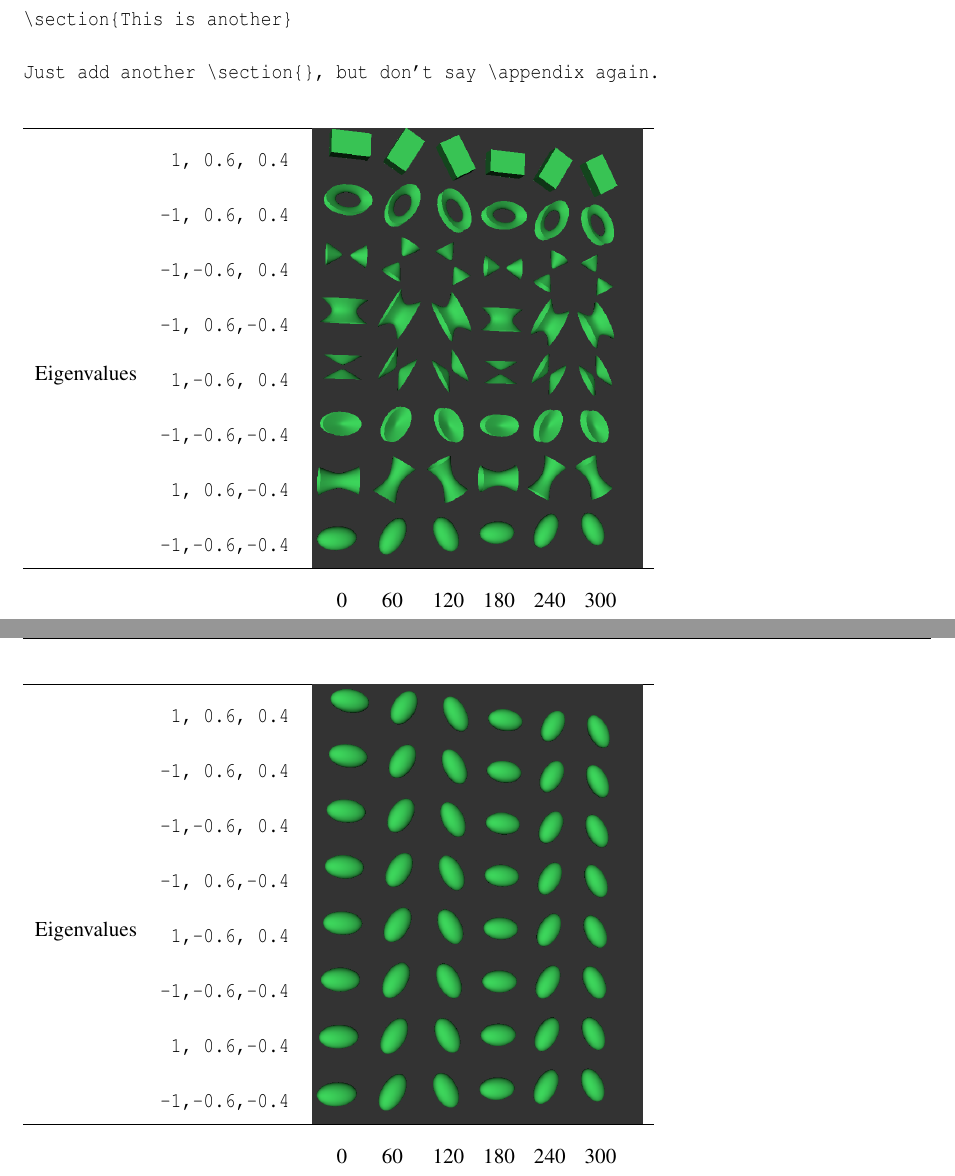
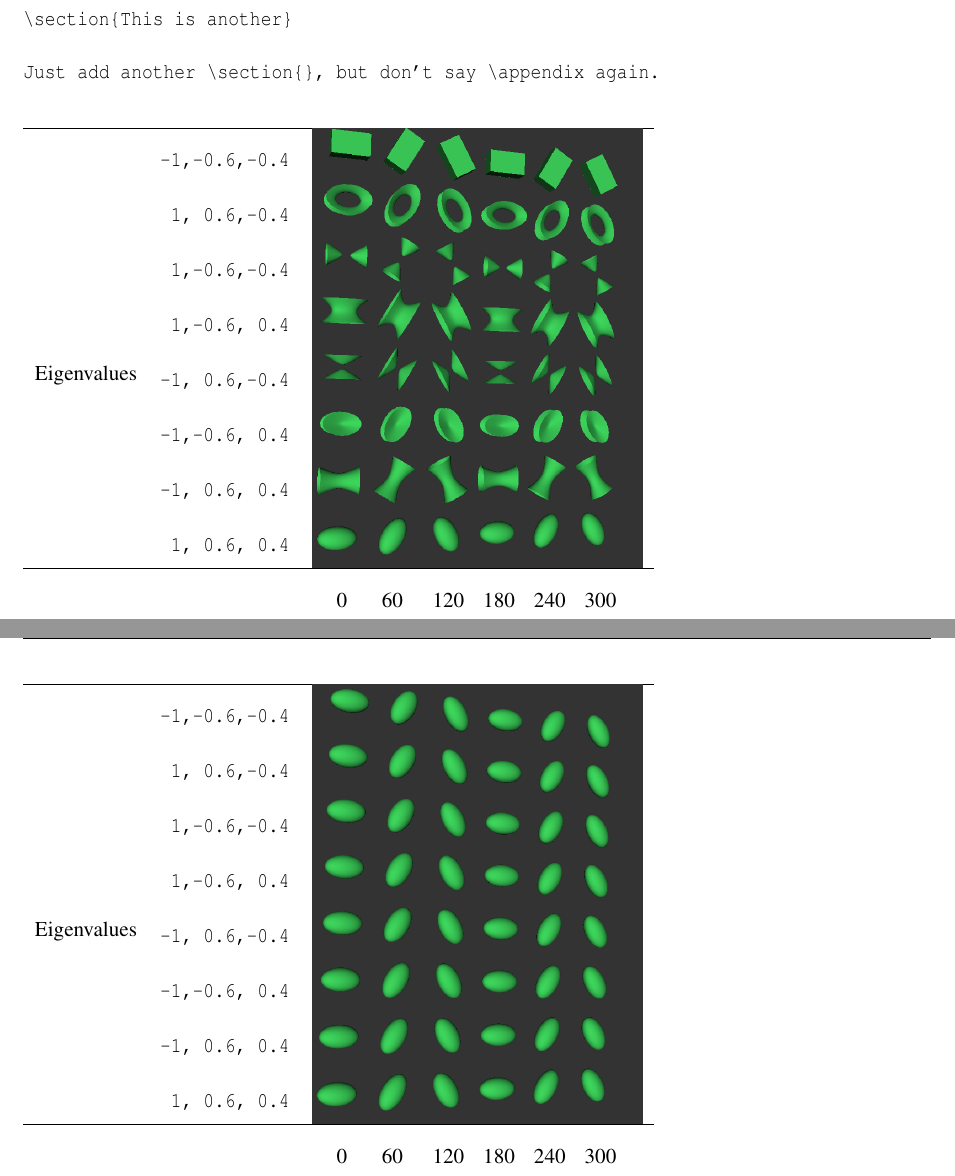
Before and after one commit to KitwareMedical/VTKSignedTensorDoc, a LaTeX thesis (VTKSignedTensor.tex): two parts of pages 3 and 4 of 4, joined at a grey line, cut so that both start at the same text. Compiled offline with pdfLaTeX.

Commit message:
DOC: Fix the eigenvalue table labels.

```diff
--- a/VTKSignedTensor.tex
+++ b/VTKSignedTensor.tex
@@ -220,14 +220,14 @@ Just add another \section{}, but don't say \appendix again.
   \begin{tabular}{cc p{0.01cm}p{0.4cm}p{0.5cm}p{0.5cm}p{0.5cm}p{0.5cm}p{0.5cm}}
     \hline
     \multirow{9}{*}{Eigenvalues}
-    &\texttt{ 1, 0.6, 0.4}&\multicolumn{7}{l}{\multirow{8}{*}{\includegraphics[width=6cm]{SignedEigenvalueTensorGlyphMatrix}}} \\
+    &\texttt{-1,-0.6,-0.4}&\multicolumn{7}{l}{\multirow{8}{*}{\includegraphics[width=6cm]{SignedEigenvalueTensorGlyphMatrix}}} \\
+    &\texttt{ 1, 0.6,-0.4}& & & & & & & \\
+    &\texttt{ 1,-0.6,-0.4}& & & & & & & \\
+    &\texttt{ 1,-0.6, 0.4}& & & & & & & \\
+    &\texttt{-1, 0.6,-0.4}& & & & & & & \\
+    &\texttt{-1,-0.6, 0.4}& & & & & & & \\
     &\texttt{-1, 0.6, 0.4}& & & & & & & \\
-    &\texttt{-1,-0.6, 0.4}& & & & & & & \\
-    &\texttt{-1, 0.6,-0.4}& & & & & & & \\
-    &\texttt{ 1,-0.6, 0.4}& & & & & & & \\
-    &\texttt{-1,-0.6,-0.4}& & & & & & & \\
-    &\texttt{ 1, 0.6,-0.4}& & & & & & & \\
-    &\texttt{-1,-0.6,-0.4}& & & & & & & \\
+    &\texttt{ 1, 0.6, 0.4}& & & & & & & \\
     \hline
     \multicolumn{2}{c}{}& & 0 & 60 & 120 & 180 & 240 & 300 \\ [-1.1em]
     \multicolumn{2}{c}{}& \multicolumn{7}{c}{Angle [degrees]} \\
@@ -243,14 +243,14 @@ Just add another \section{}, but don't say \appendix again.
   \begin{tabular}{cc p{0.01cm}p{0.4cm}p{0.5cm}p{0.5cm}p{0.5cm}p{0.5cm}p{0.5cm}}
     \hline
     \multirow{9}{*}{Eigenvalues}
-    &\texttt{ 1, 0.6, 0.4}&\multicolumn{7}{l}{\multirow{8}{*}{\includegraphics[width=6cm]{TensorGlyphMatrix}}} \\
+    &\texttt{-1,-0.6,-0.4}&\multicolumn{7}{l}{\multirow{8}{*}{\includegraphics[width=6cm]{TensorGlyphMatrix}}} \\
+    &\texttt{ 1, 0.6,-0.4}& & & & & & & \\
+    &\texttt{ 1,-0.6,-0.4}& & & & & & & \\
+    &\texttt{ 1,-0.6, 0.4}& & & & & & & \\
+    &\texttt{-1, 0.6,-0.4}& & & & & & & \\
+    &\texttt{-1,-0.6, 0.4}& & & & & & & \\
     &\texttt{-1, 0.6, 0.4}& & & & & & & \\
-    &\texttt{-1,-0.6, 0.4}& & & & & & & \\
-    &\texttt{-1, 0.6,-0.4}& & & & & & & \\
-    &\texttt{ 1,-0.6, 0.4}& & & & & & & \\
-    &\texttt{-1,-0.6,-0.4}& & & & & & & \\
-    &\texttt{ 1, 0.6,-0.4}& & & & & & & \\
-    &\texttt{-1,-0.6,-0.4}& & & & & & & \\
+    &\texttt{ 1, 0.6, 0.4}& & & & & & & \\
     \hline
     \multicolumn{2}{c}{}& & 0 & 60 & 120 & 180 & 240 & 300 \\ [-1.1em]
     \multicolumn{2}{c}{}& \multicolumn{7}{c}{Angle [degrees]} \\
```
